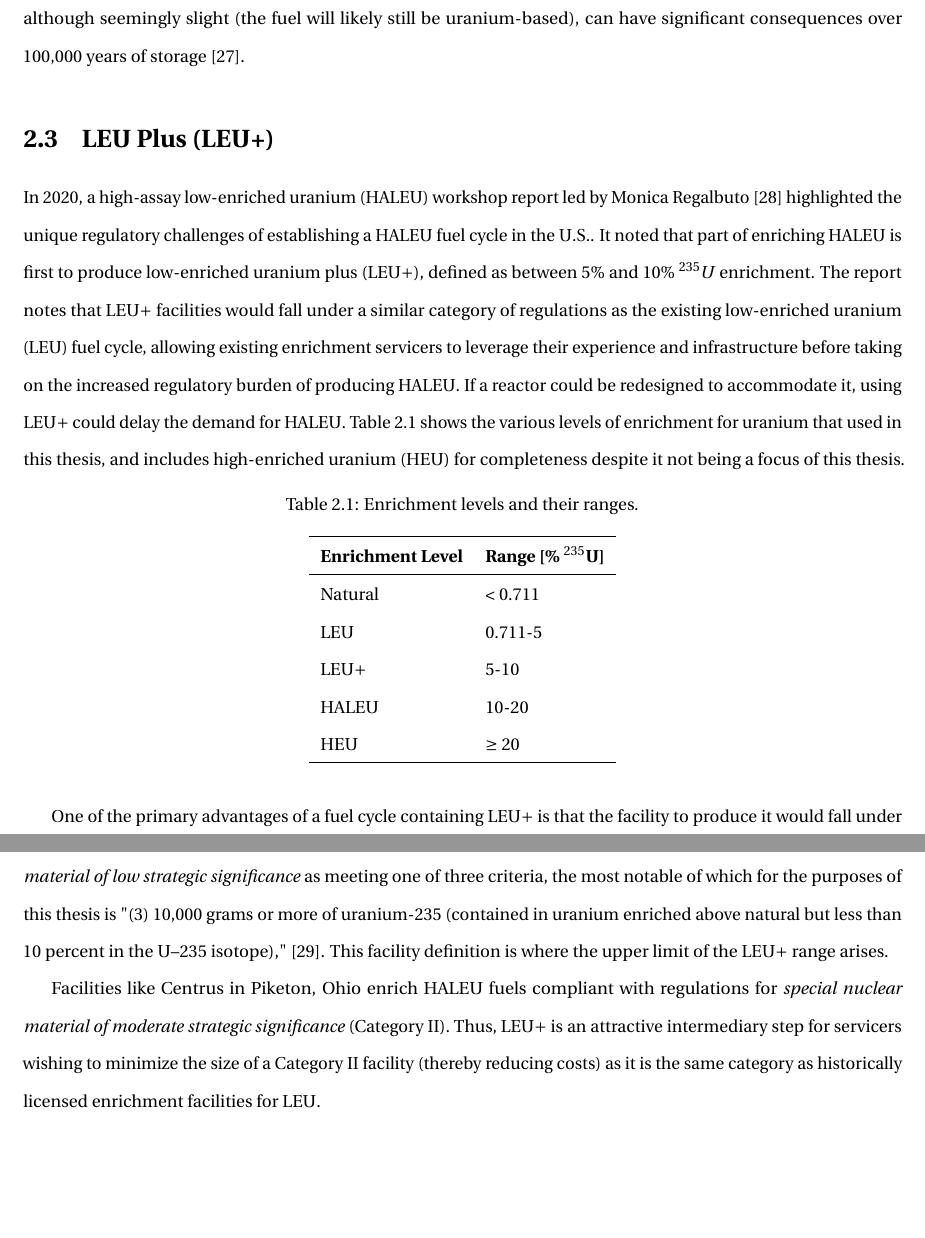
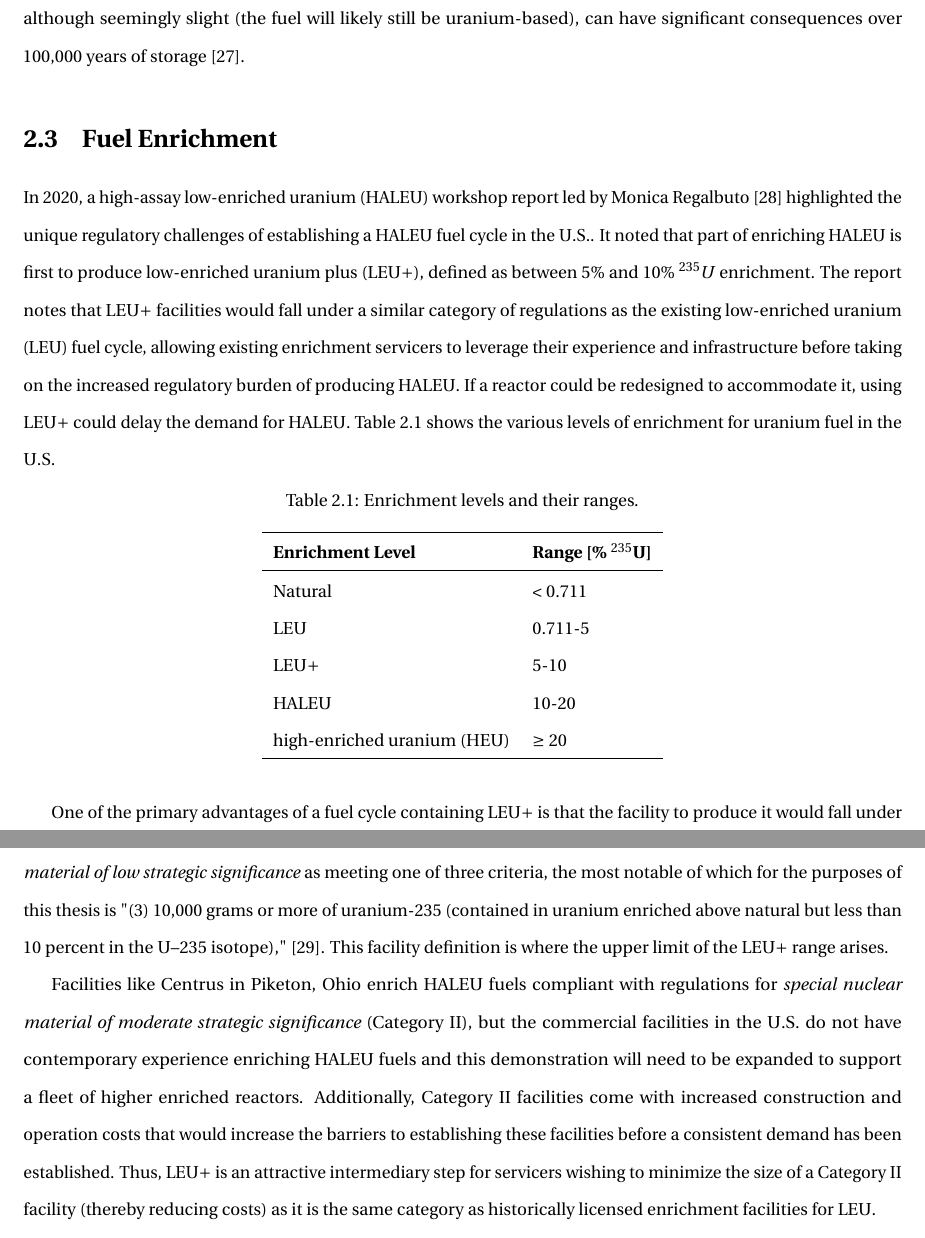
Before and after one commit to nsryan2/2024-ryan-ms, a LaTeX thesis (main.tex, which reads leup.tex): two parts of pages 20 and 21 of 89, joined at a grey line, cut so that both start at the same text, the shorter picture padded with empty space. Compiled offline with pdfLaTeX.

Commit message:
update leup for @munkm comments

```diff
--- a/leup.tex
+++ b/leup.tex
@@ -1,7 +1,7 @@
-\section{LEU Plus (LEU+)}
+\section{Fuel Enrichment}
 \label{sec:leup}
 
-In 2020, a \gls{haleu} workshop report led by Monica Regalbuto \cite{regalbuto_high_assay_2020} highlighted the unique regulatory challenges of establishing a \gls{haleu} fuel cycle in the \gls{usa}. It noted that part of enriching \gls{haleu} is first to produce \gls{leup}, defined as between 5\% and 10\% $^{235}U$ enrichment. The report notes that \gls{leup} facilities would fall under a similar category of regulations as the existing \gls{leu} fuel cycle, allowing existing enrichment servicers to leverage their experience and infrastructure before taking on the increased regulatory burden of producing \gls{haleu}. If a reactor could be redesigned to accommodate it, using \gls{leup} could delay the demand for \gls{haleu}. Table \ref{tab:enrichment_levels} shows the various levels of enrichment for uranium that used in this thesis, and includes \gls{heu} for completeness despite it not being a focus of this thesis.
+In 2020, a \gls{haleu} workshop report led by Monica Regalbuto \cite{regalbuto_high_assay_2020} highlighted the unique regulatory challenges of establishing a \gls{haleu} fuel cycle in the \gls{usa}. It noted that part of enriching \gls{haleu} is first to produce \gls{leup}, defined as between 5\% and 10\% $^{235}U$ enrichment. The report notes that \gls{leup} facilities would fall under a similar category of regulations as the existing \gls{leu} fuel cycle, allowing existing enrichment servicers to leverage their experience and infrastructure before taking on the increased regulatory burden of producing \gls{haleu}. If a reactor could be redesigned to accommodate it, using \gls{leup} could delay the demand for \gls{haleu}. Table \ref{tab:enrichment_levels} shows the various levels of enrichment for uranium fuel in the \gls{usa}
 
 \begin{table}[H]
    \centering
@@ -22,7 +22,7 @@ In 2020, a \gls{haleu} workshop report led by Monica Regalbuto \cite{regalbuto_h
 
 One of the primary advantages of a fuel cycle containing \gls{leup} is that the facility to produce it would fall under the same licensing category as \gls{leu} fuel. The \gls{nrc} defines a \textit{special nuclear material of low strategic significance} as meeting one of three criteria, the most notable of which for the purposes of this thesis is "(3) 10,000 grams or more of uranium-235 (contained in uranium enriched above natural but less than 10 percent in the U–235 isotope)," \cite{nrc_catiii}. This facility definition is where the upper limit of the \gls{leup} range arises.
 
-Facilities like Centrus in Piketon, Ohio enrich \gls{haleu} fuels compliant with regulations for \textit{special nuclear material of moderate strategic significance} (Category II). Thus, \gls{leup} is an attractive intermediary step for servicers wishing to minimize the size of a Category II facility (thereby reducing costs) as it is the same category as historically licensed enrichment facilities for \gls{leu}.
+Facilities like Centrus in Piketon, Ohio enrich \gls{haleu} fuels compliant with regulations for \textit{special nuclear material of moderate strategic significance} (Category II), but the commercial facilities in the \gls{usa} do not have contemporary experience enriching \gls{haleu} fuels and this demonstration will need to be expanded to support a fleet of higher enriched reactors. Additionally, Category II facilities come with increased construction and operation costs that would increase the barriers to establishing these facilities before a consistent demand has been established. Thus, \gls{leup} is an attractive intermediary step for servicers wishing to minimize the size of a Category II facility (thereby reducing costs) as it is the same category as historically licensed enrichment facilities for \gls{leu}.
 
 Traditional \glspl{lwr} could receive benefits from using \gls{leup} fuel; as outlined by L\'{o}pez-Luna et al. \cite{24_month_cycle_bwr}, incorporating such fuel rods would allow for a 24-month cycle in the \gls{bwr} design they studied and would reduce the levelized cost of the nuclear fuel cycle they simulated. In October 2024, Framatome announced that their 6 wt$\%$ $^{235}$U GAIA fuel assemblies completed their third 18-month fuel cycle at the Vogtle plant in Georgia \cite{framatome_press_2024}, with the eventual goal of this process being commercialization of new accident-tolerant fuels that can potentially support \gls{leup}.
 
```
